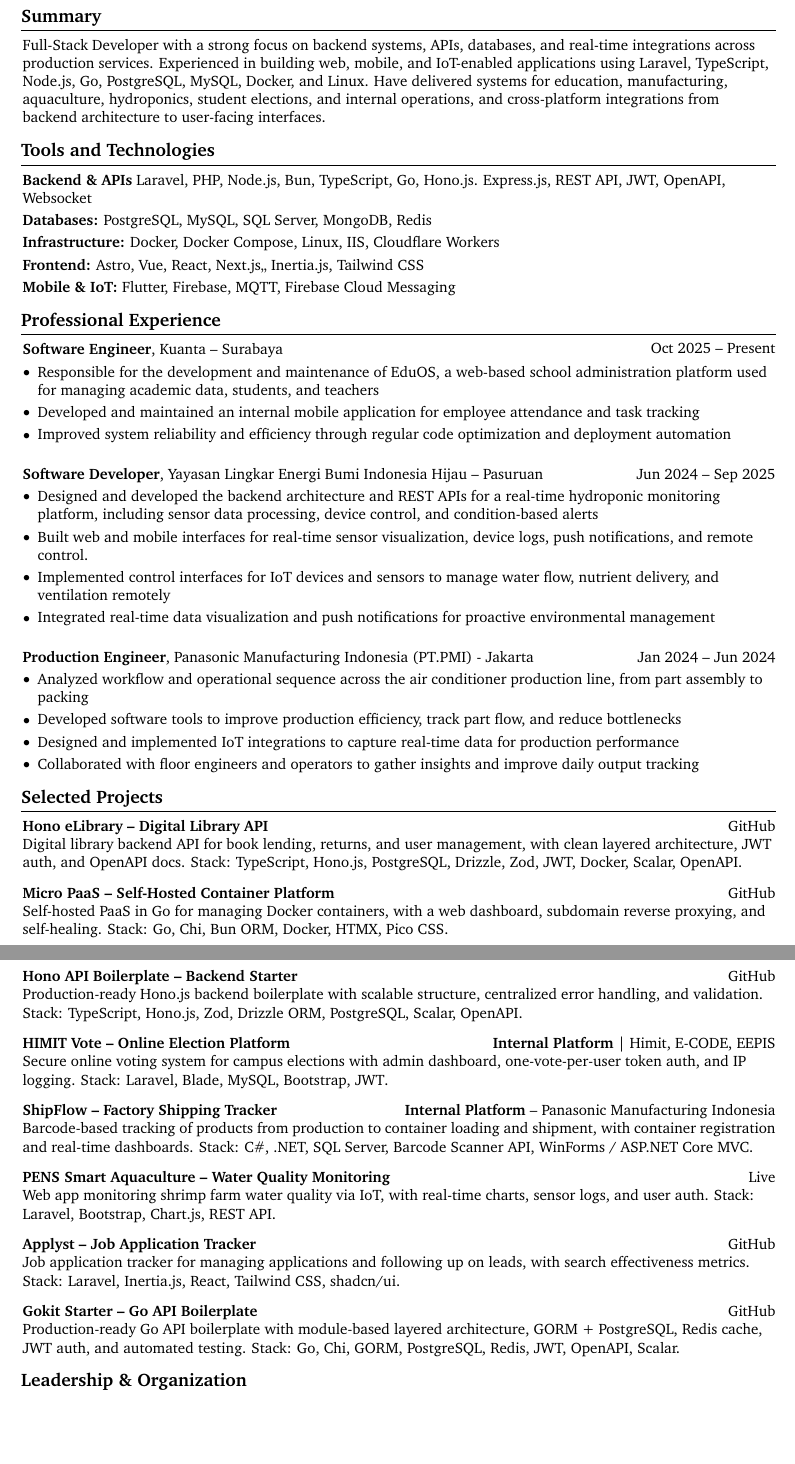
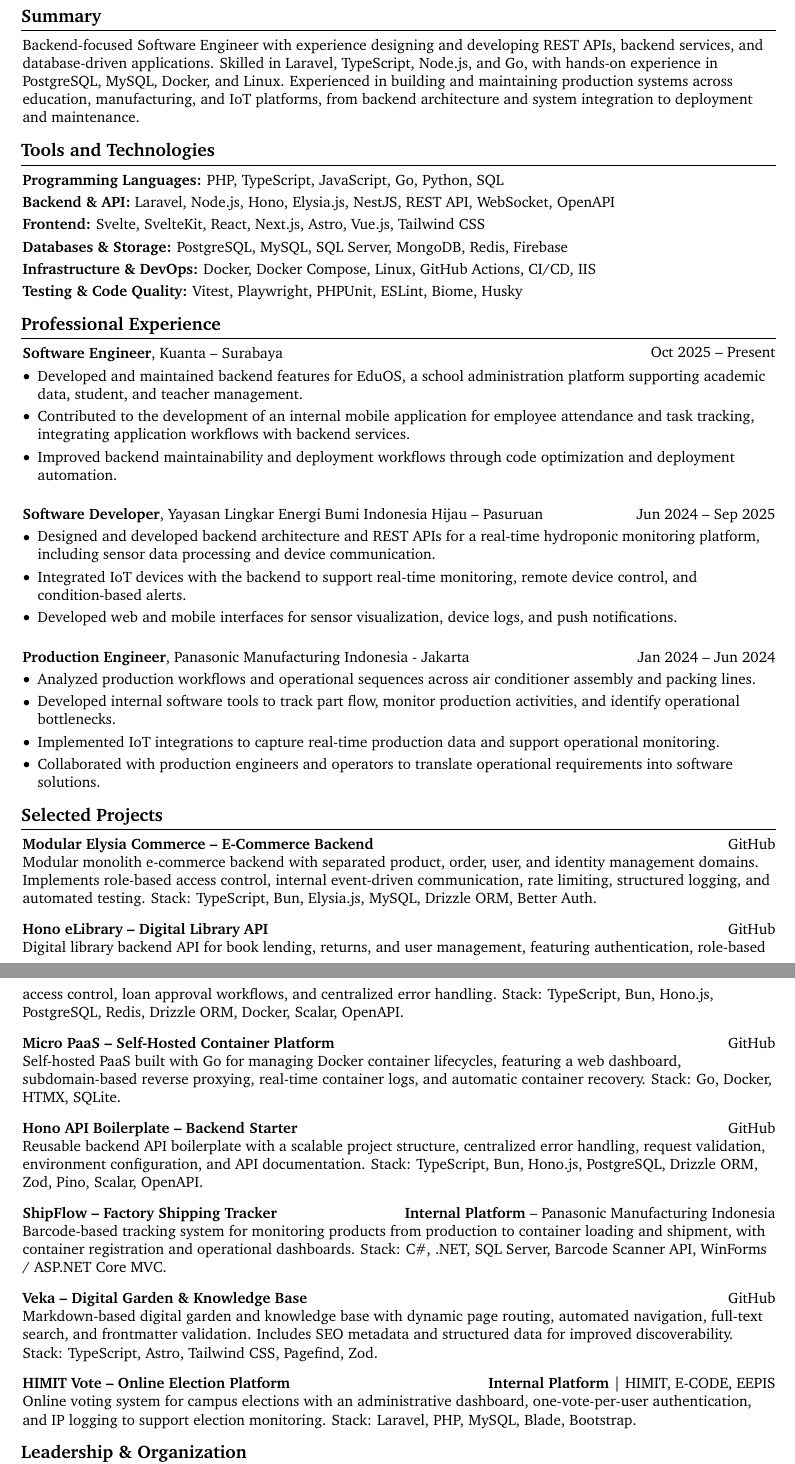
Before and after one commit to masmuss/curriculum-vitae, a LaTeX document (main.tex, which reads sections/professional-experience.tex, sections/selected-projects.tex, sections/summary.tex): two parts of pages 1 and 2 of 2, joined at a grey line, cut so that both start at the same text, the shorter picture padded with empty space. Compiled offline with pdfLaTeX.

Commit message:
docs(resume): update content and fix clean target

```diff
--- a/sections/professional-experience.tex
+++ b/sections/professional-experience.tex
@@ -4,42 +4,49 @@
 \end{twocolentrydate}
 
 \vspace{0.10 cm}
+
+
 \begin{onecolentry}
 	\begin{highlights}
-		\item Responsible for the development and maintenance of EduOS, a web-based school administration platform used for managing academic data, students, and teachers
-		\item Developed and maintained an internal mobile application for employee attendance and task tracking
-		\item Improved system reliability and efficiency through regular code optimization and deployment automation
+		\item Developed and maintained backend features for EduOS, a school administration platform supporting academic data, student, and teacher management.
+		\item Contributed to the development of an internal mobile application for employee attendance and task tracking, integrating application workflows with backend services.
+		\item Improved backend maintainability and deployment workflows through code optimization and deployment automation.
 	\end{highlights}
 \end{onecolentry}
 
 \vspace{0.5 cm}
+
 
 \begin{twocolentrydate}{Jun 2024 -- Sep 2025}
 	\textbf{Software Developer}, Yayasan Lingkar Energi Bumi Indonesia Hijau -- Pasuruan
 \end{twocolentrydate}
 
 \vspace{0.10 cm}
+
+
 \begin{onecolentry}
 	\begin{highlights}
-		\item Designed and developed the backend architecture and REST APIs for a real-time hydroponic monitoring platform, including sensor data processing, device control, and condition-based alerts
-		\item Built web and mobile interfaces for real-time sensor visualization, device logs, push notifications, and remote control.
-		\item Implemented control interfaces for IoT devices and sensors to manage water flow, nutrient delivery, and ventilation remotely
-		\item Integrated real-time data visualization and push notifications for proactive environmental management
+		\item Designed and developed backend architecture and REST APIs for a real-time hydroponic monitoring platform, including sensor data processing and device communication.
+		\item Integrated IoT devices with the backend to support real-time monitoring, remote device control, and condition-based alerts.
+		\item Developed web and mobile interfaces for sensor visualization, device logs, and push notifications.
 	\end{highlights}
 \end{onecolentry}
 
 \vspace{0.5 cm}
 
+
 \begin{twocolentrydate}{Jan 2024 -- Jun 2024}
-	\textbf{Production Engineer}, Panasonic Manufacturing Indonesia (PT.PMI) - Jakarta
+	\textbf{Production Engineer}, Panasonic Manufacturing Indonesia - Jakarta
 \end{twocolentrydate}
 
 \vspace{0.10 cm}
+
+
 \begin{onecolentry}
 	\begin{highlights}
-		\item Analyzed workflow and operational sequence across the air conditioner production line, from part assembly to packing
-		\item Developed software tools to improve production efficiency, track part flow, and reduce bottlenecks
-		\item Designed and implemented IoT integrations to capture real-time data for production performance
-		\item Collaborated with floor engineers and operators to gather insights and improve daily output tracking
+		\item Analyzed production workflows and operational sequences across air conditioner assembly and packing lines.
+		\item Developed internal software tools to track part flow, monitor production activities, and identify operational bottlenecks.
+		\item Implemented IoT integrations to capture real-time production data and support operational monitoring.
+		\item Collaborated with production engineers and operators to translate operational requirements into software solutions.
 	\end{highlights}
 \end{onecolentry}
--- a/sections/selected-projects.tex
+++ b/sections/selected-projects.tex
@@ -1,12 +1,24 @@
 \section{Selected Projects}
 
 \begin{twocolentrylink}{
-		\href{https://github.com/masmuss/hono-elibrary.git}{GitHub}
+		\href{https://github.com/masmuss/modular-elysia-commerce}{GitHub}
+	}
+	\textbf{Modular Elysia Commerce -- E-Commerce Backend}
+\end{twocolentrylink}
+\begin{onecolentry}
+	Modular monolith e-commerce backend with separated product, order, user, and identity management domains. Implements role-based access control, internal event-driven communication, rate limiting, structured logging, and automated testing. Stack: TypeScript, Bun, Elysia.js, MySQL, Drizzle ORM, Better Auth.
+\end{onecolentry}
+
+\vspace{0.3 cm}
+
+
+\begin{twocolentrylink}{
+		\href{https://github.com/masmuss/hono-elibrary}{GitHub}
 	}
 	\textbf{Hono eLibrary -- Digital Library API}
 \end{twocolentrylink}
 \begin{onecolentry}
-	Digital library backend API for book lending, returns, and user management, with clean layered architecture, JWT auth, and OpenAPI docs. Stack: TypeScript, Hono.js, PostgreSQL, Drizzle, Zod, JWT, Docker, Scalar, OpenAPI.
+	Digital library backend API for book lending, returns, and user management, featuring authentication, role-based access control, loan approval workflows, and centralized error handling. Stack: TypeScript, Bun, Hono.js, PostgreSQL, Redis, Drizzle ORM, Docker, Scalar, OpenAPI.
 \end{onecolentry}
 
 \vspace{0.3 cm}
@@ -18,31 +30,19 @@
 	\textbf{Micro PaaS -- Self-Hosted Container Platform}
 \end{twocolentrylink}
 \begin{onecolentry}
-	Self-hosted PaaS in Go for managing Docker containers, with a web dashboard, subdomain reverse proxying, and self-healing. Stack: Go, Chi, Bun ORM, Docker, HTMX, Pico CSS.
+	Self-hosted PaaS built with Go for managing Docker container lifecycles, featuring a web dashboard, subdomain-based reverse proxying, real-time container logs, and automatic container recovery. Stack: Go, Docker, HTMX, SQLite.
 \end{onecolentry}
 
 \vspace{0.3 cm}
 
 
 \begin{twocolentrylink}{
-		\href{https://github.com/masmuss/hono-api-boilerplate.git}{GitHub}
+		\href{https://github.com/masmuss/hono-api-boilerplate}{GitHub}
 	}
 	\textbf{Hono API Boilerplate -- Backend Starter}
 \end{twocolentrylink}
 \begin{onecolentry}
-	Production-ready Hono.js backend boilerplate with scalable structure, centralized error handling, and validation. Stack: TypeScript, Hono.js, Zod, Drizzle ORM, PostgreSQL, Scalar, OpenAPI.
-\end{onecolentry}
-
-\vspace{0.3 cm}
-
-
-\begin{twocolentrylink}{
-		\textbf{Internal Platform} | Himit, E-CODE, EEPIS
-	}
-	\textbf{HIMIT Vote -- Online Election Platform}
-\end{twocolentrylink}
-\begin{onecolentry}
-	Secure online voting system for campus elections with admin dashboard, one-vote-per-user token auth, and IP logging. Stack: Laravel, Blade, MySQL, Bootstrap, JWT.
+	Reusable backend API boilerplate with a scalable project structure, centralized error handling, request validation, environment configuration, and API documentation. Stack: TypeScript, Bun, Hono.js, PostgreSQL, Drizzle ORM, Zod, Pino, Scalar, OpenAPI.
 \end{onecolentry}
 
 \vspace{0.3 cm}
@@ -54,41 +54,29 @@
 	\textbf{ShipFlow -- Factory Shipping Tracker}
 \end{twocolentrylink}
 \begin{onecolentry}
-	Barcode-based tracking of products from production to container loading and shipment, with container registration and real-time dashboards. Stack: C\#, .NET, SQL Server, Barcode Scanner API, WinForms / ASP.NET Core MVC.
+	Barcode-based tracking system for monitoring products from production to container loading and shipment, with container registration and operational dashboards. Stack: C\#, .NET, SQL Server, Barcode Scanner API, WinForms / ASP.NET Core MVC.
 \end{onecolentry}
 
 \vspace{0.3 cm}
 
 
 \begin{twocolentrylink}{
-		\href{https://aquaculturepens.com/}{Live}
+		\href{https://github.com/masmuss/veka}{GitHub}
 	}
-	\textbf{PENS Smart Aquaculture -- Water Quality Monitoring}
+	\textbf{Veka -- Digital Garden \& Knowledge Base}
 \end{twocolentrylink}
 \begin{onecolentry}
-	Web app monitoring shrimp farm water quality via IoT, with real-time charts, sensor logs, and user auth. Stack: Laravel, Bootstrap, Chart.js, REST API.
+	Markdown-based digital garden and knowledge base with dynamic page routing, automated navigation, full-text search, and frontmatter validation. Includes SEO metadata and structured data for improved discoverability. Stack: TypeScript, Astro, Tailwind CSS, Pagefind, Zod.
 \end{onecolentry}
 
 \vspace{0.3 cm}
 
 
 \begin{twocolentrylink}{
-		\href{https://github.com/masmuss/applyst}{GitHub}
+		\textbf{Internal Platform} | HIMIT, E-CODE, EEPIS
 	}
-	\textbf{Applyst -- Job Application Tracker}
+	\textbf{HIMIT Vote -- Online Election Platform}
 \end{twocolentrylink}
 \begin{onecolentry}
-	Job application tracker for managing applications and following up on leads, with search effectiveness metrics. Stack: Laravel, Inertia.js, React, Tailwind CSS, shadcn/ui.
+	Online voting system for campus elections with an administrative dashboard, one-vote-per-user authentication, and IP logging to support election monitoring. Stack: Laravel, PHP, MySQL, Blade, Bootstrap.
 \end{onecolentry}
-
-\vspace{0.3 cm}
-
-
-\begin{twocolentrylink}{
-		\href{https://github.com/masmuss/gokit-starter}{GitHub}
-	}
-	\textbf{Gokit Starter -- Go API Boilerplate}
-\end{twocolentrylink}
-\begin{onecolentry}
-	Production-ready Go API boilerplate with module-based layered architecture, GORM + PostgreSQL, Redis cache, JWT auth, and automated testing. Stack: Go, Chi, GORM, PostgreSQL, Redis, JWT, OpenAPI, Scalar.
-\end{onecolentry}
--- a/sections/summary.tex
+++ b/sections/summary.tex
@@ -1,4 +1,4 @@
 \section{Summary}
 \begin{onecolentry}
-	Full-Stack Developer with a strong focus on backend systems, APIs, databases, and real-time integrations across production services. Experienced in building web, mobile, and IoT-enabled applications using Laravel, TypeScript, Node.js, Go, PostgreSQL, MySQL, Docker, and Linux. Have delivered systems for education, manufacturing, aquaculture, hydroponics, student elections, and internal operations, and cross-platform integrations from backend architecture to user-facing interfaces.
+	Backend-focused Software Engineer with experience designing and developing REST APIs, backend services, and database-driven applications. Skilled in Laravel, TypeScript, Node.js, and Go, with hands-on experience in PostgreSQL, MySQL, Docker, and Linux. Experienced in building and maintaining production systems across education, manufacturing, and IoT platforms, from backend architecture and system integration to deployment and maintenance.
 \end{onecolentry}
--- a/sections/technical-skills.tex
+++ b/sections/technical-skills.tex
@@ -1,30 +1,40 @@
 \section{Tools and Technologies}
 
 \begin{onecolentry}
-	\textbf{Backend \& APIs} Laravel, PHP, Node.js, Bun, TypeScript, Go, Hono.js. Express.js, REST API, JWT, OpenAPI, Websocket
+	\textbf{Programming Languages:} PHP, TypeScript, JavaScript, Go, Python, SQL
 \end{onecolentry}
 
 \vspace{0.1cm}
 
+
 \begin{onecolentry}
-	\textbf{Databases:} PostgreSQL, MySQL, SQL Server, MongoDB, Redis
+	\textbf{Backend \& API:} Laravel, Node.js, Hono, Elysia.js, NestJS, REST API, WebSocket, OpenAPI
 \end{onecolentry}
 
 \vspace{0.1cm}
 
+
 \begin{onecolentry}
-	\textbf{Infrastructure:} Docker, Docker Compose, Linux, IIS, Cloudflare Workers
+	\textbf{Frontend:} Svelte, SvelteKit, React, Next.js, Astro, Vue.js, Tailwind CSS
 \end{onecolentry}
 
 \vspace{0.1cm}
 
+
 \begin{onecolentry}
-	\textbf{Frontend:} Astro, Vue, React, Next.js,, Inertia.js, Tailwind CSS
+	\textbf{Databases \& Storage:} PostgreSQL, MySQL, SQL Server, MongoDB, Redis, Firebase
 \end{onecolentry}
-
 
 \vspace{0.1cm}
 
+
 \begin{onecolentry}
-	\textbf{Mobile \& IoT:} Flutter, Firebase, MQTT, Firebase Cloud Messaging
+	\textbf{Infrastructure \& DevOps:} Docker, Docker Compose, Linux, GitHub Actions, CI/CD, IIS
 \end{onecolentry}
+
+\vspace{0.1cm}
+
+
+\begin{onecolentry}
+	\textbf{Testing \& Code Quality:} Vitest, Playwright, PHPUnit, ESLint, Biome, Husky
+\end{onecolentry}
```
Also changed, not shown: sections/education.tex (+2 -0 lines), sections/header.tex (+1 -0 lines), sections/leadership-and-organization.tex (+13 -2 lines), Makefile.
